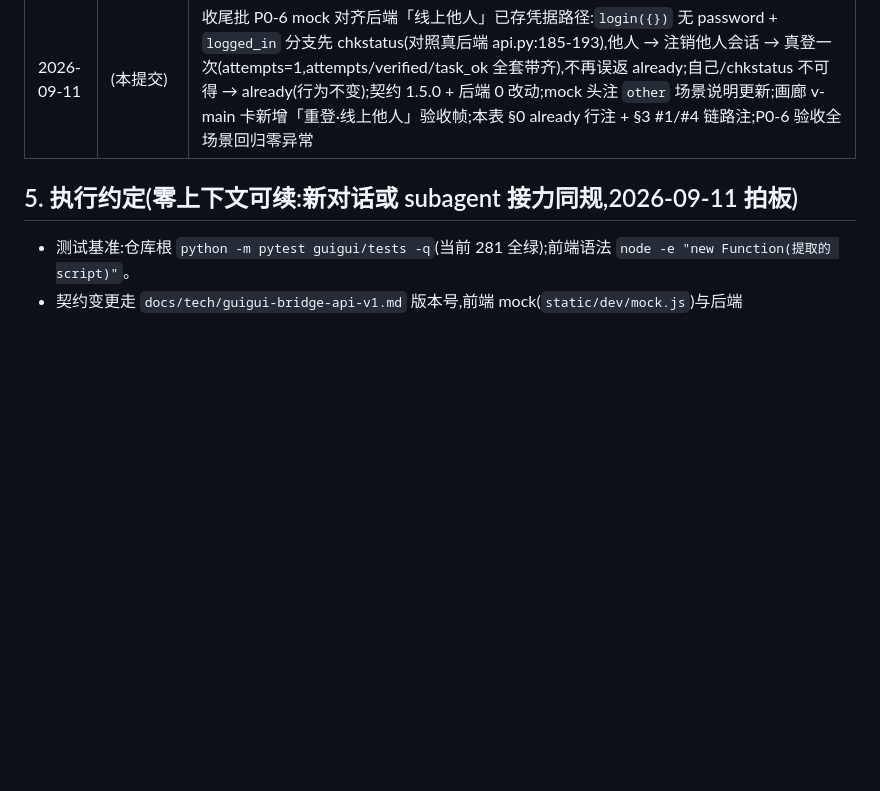
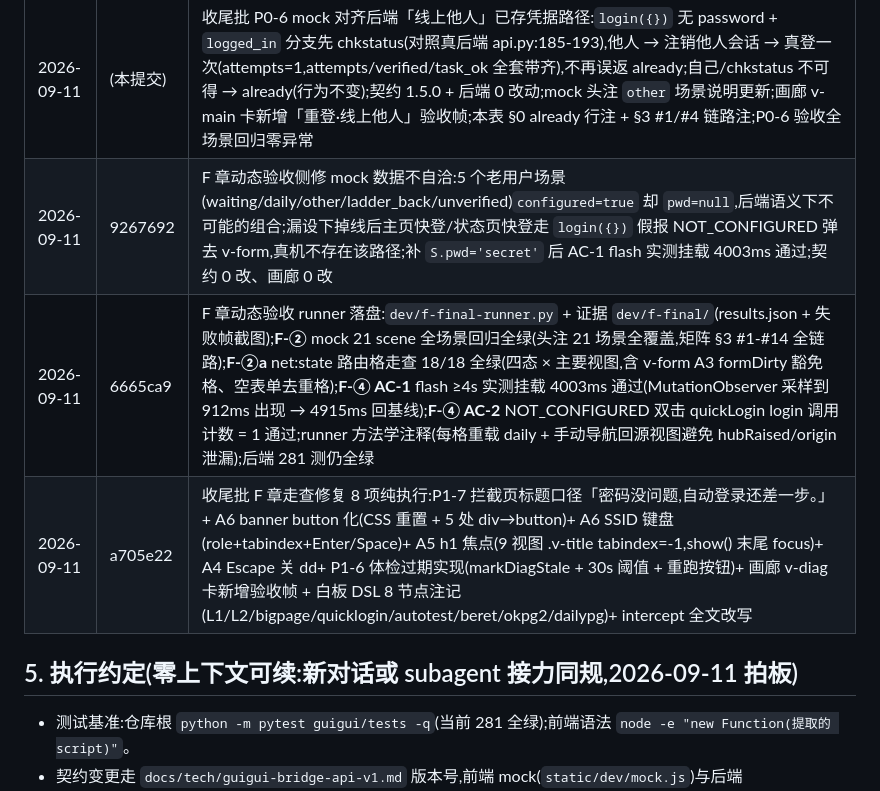
Before and after one commit to ornman/guigui, a Markdown page: docs/prd/guigui-state-matrix.md, the part around the change. Drawn GitHub-style; blank space fills up the shorter version.

Commit message:
docs(matrix/plan): 收尾批进度归零 — §4 修复记录加 3 笔(F 章走查 8 项 / mock 老用户 pwd 侧修 / F 章动态验收 runner 落盘);计划文档收尾段扩写闭环注记(794db5d → e139d19 → d367503 → 4bebebe 链,scene 21/21 + route 18/18 + AC 2/2 全绿);拍板项呈报用户不代拍(计划 ui-interaction-rework v2)

```diff
--- a/docs/prd/guigui-state-matrix.md
+++ b/docs/prd/guigui-state-matrix.md
@@ -143,6 +143,9 @@
 | 2026-09-11 | (本提交) | 第三批 P1-16/P1-17 成功页矩阵 + 任务①②生命周期:okpg2 定稿(不可达语境标题「保存配置成功,今天/明早 HH:MM 见」时间动态 + 「回排查页」唯一出口、高级设置出口收掉对齐白板;锚前/降级变体不动);彩带口径收口(=用户在场的验证通过,无人值守成功不弹彩带——实测 GUI 在场任务成功停 v-main);submitLadder 不可达分支补 taskStatus 只读复询分流拦截页(任务①建成失败落点,信封不带 task_ok 故复询;查询失败按建成放行);任务②侧零结构改动(明早任务跑=FileWatcher 翻译的 net:state/log:appended 走既有 ROUTE/横幅管线,登录失败不进拦截页——实测);mock 加 `_setTaskOk`/`_runMorningTask` 驱动钩子;画廊 v-success 卡 8 帧(新增拦截变体+重建放行)+ S5/S10 文案跟进 + S11 新故事;本表 §0/§1/§3 #13 同步 |
 | 2026-09-11 | (本提交) | 第三批 P1-15 故障带自愈四链(契约纪律分层):**日志链** — 启动巡检日志维度分诊(firstRun configured∧logged_in 拉 recentResult,今早 fail → contra 状态页,P1-10 contra/P1-14「进入检测」自此接通真实入口;silent/throttled 不分诊;②③两路已由网态调起接管);**任务链** — rebuildTask 后端 3 轮重试环(api.py,信封 ok=false 即 3 败,pytest +2=281 全绿)+ 前端拦截页/横幅② 3 败反馈出口(S.rebuildFails 共用计数、renderBanners 正式渲染、点击反馈出口即复位计数复原重建入口);**程序/库链** — 契约 1.6.0 缺口列单待拍板(§0 巡检注含 🔔 J 章表逐行对账);mock `_setTaskOk` 加 sticky;实测 10 组全绿(分诊正负样本/两入口 3 败/反馈出口复原/成功清零/blocked 回归);画廊 contra 帧改 unverified 真开机 + v-main unverified 两帧适配 + 3 败帧 + S8 补第 4 步 + S12 分诊故事(十七→十八);本表 §0/§1/§3 #14 同步 |
 | 2026-09-11 | (本提交) | 收尾批 P0-6 mock 对齐后端「线上他人」已存凭据路径:`login({})` 无 password + `logged_in` 分支先 chkstatus(对照真后端 api.py:185-193),他人 → 注销他人会话 → 真登一次(attempts=1,attempts/verified/task_ok 全套带齐),不再误返 already;自己/chkstatus 不可得 → already(行为不变);契约 1.5.0 + 后端 0 改动;mock 头注 `other` 场景说明更新;画廊 v-main 卡新增「重登·线上他人」验收帧;本表 §0 already 行注 + §3 #1/#4 链路注;P0-6 验收全场景回归零异常 |
+| 2026-09-11 | 9267692 | F 章动态验收侧修 mock 数据不自洽:5 个老用户场景(waiting/daily/other/ladder_back/unverified)`configured=true` 却 `pwd=null`,后端语义下不可能的组合;漏设下掉线后主页快登/状态页快登走 `login({})` 假报 NOT_CONFIGURED 弹去 v-form,真机不存在该路径;补 `S.pwd='secret'` 后 AC-1 flash 实测挂载 4003ms 通过;契约 0 改、画廊 0 改 |
+| 2026-09-11 | 6665ca9 | F 章动态验收 runner 落盘:`dev/f-final-runner.py` + 证据 `dev/f-final/`(results.json + 失败帧截图);**F-②** mock 21 scene 全场景回归全绿(头注 21 场景全覆盖,矩阵 §3 #1-#14 全链路);**F-②a** net:state 路由格走查 18/18 全绿(四态 × 主要视图,含 v-form A3 formDirty 豁免格、空表单去重格);**F-④ AC-1** flash ≥4s 实测挂载 4003ms 通过(MutationObserver 采样到 912ms 出现 → 4915ms 回基线);**F-④ AC-2** NOT_CONFIGURED 双击 quickLogin login 调用计数 = 1 通过;runner 方法学注释(每格重载 daily + 手动导航回源视图避免 hubRaised/origin 泄漏);后端 281 测仍全绿 |
+| 2026-09-11 | a705e22 | 收尾批 F 章走查修复 8 项纯执行:P1-7 拦截页标题口径「密码没问题,自动登录还差一步。」+ A6 banner button 化(CSS 重置 + 5 处 div→button)+ A6 SSID 键盘(role+tabindex+Enter/Space)+ A5 h1 焦点(9 视图 .v-title tabindex=-1,show() 末尾 focus)+ A4 Escape 关 dd+ P1-6 体检过期实现(markDiagStale + 30s 阈值 + 重跑按钮)+ 画廊 v-diag 卡新增验收帧 + 白板 DSL 8 节点注记(L1/L2/bigpage/quicklogin/autotest/beret/okpg2/dailypg)+ intercept 全文改写 |
 
 ## 5. 执行约定(零上下文可续:新对话或 subagent 接力同规,2026-09-11 拍板)
 
```
Also changed, not shown: docs/plans/ui-interaction-rework-2026-09-09.md (+1 -0 lines).
